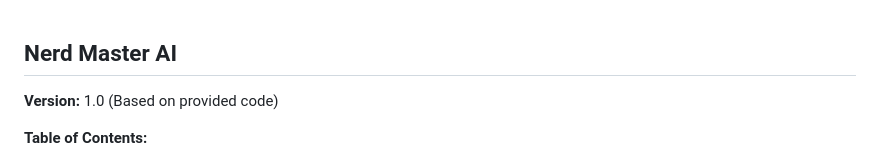
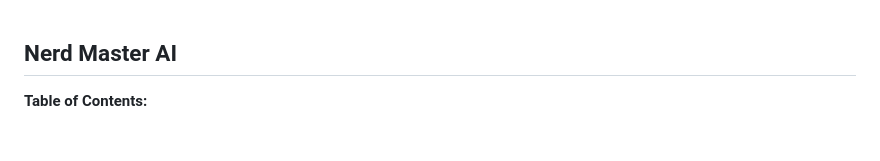
Before and after one commit to Gifted87/Nerd_Master_AI, a Markdown page: README.md, the part around the change. Drawn GitHub-style; blank space fills up the shorter version.

```diff
--- a/README.md
+++ b/README.md
@@ -1,6 +1,4 @@
 ## Nerd Master AI
-**Version:** 1.0 (Based on provided code)
-
 **Table of Contents:**
 
 1.  **Introduction**
```
